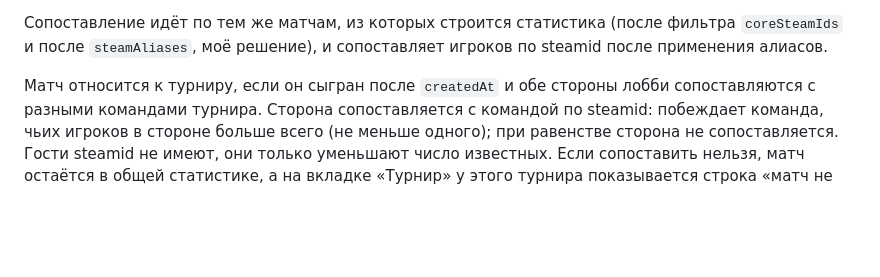
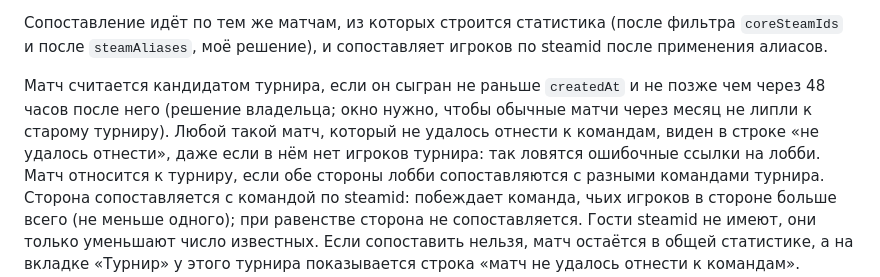
Before and after one commit to msnka-smr/StatForLCparty, a Markdown page: specs/2026-10-27-teams-and-tournaments-design.md, the part around the change. Drawn GitHub-style; blank space fills up the shorter version.

Commit message:
План и спек: окно 48 часов, строка «не удалось отнести» для любого матча в окне
Co-Authored-By: Claude Sonnet 5.5 <noreply@anthropic.com>

```diff
--- a/specs/2026-10-27-teams-and-tournaments-design.md
+++ b/specs/2026-10-27-teams-and-tournaments-design.md
@@ -134,7 +134,7 @@ steamid корректны), записывает `data/tournaments/<id>.json`,
 фильтра `coreSteamIds` и после `steamAliases`, моё решение), и сопоставляет
 игроков по steamid после применения алиасов.
 
-Матч относится к турниру, если он сыгран после `createdAt` и обе стороны
+Матч считается кандидатом турнира, если он сыгран не раньше `createdAt` и не позже чем через 48 часов после него (решение владельца; окно нужно, чтобы обычные матчи через месяц не липли к старому турниру). Любой такой матч, который не удалось отнести к командам, виден в строке «не удалось отнести», даже если в нём нет игроков турнира: так ловятся ошибочные ссылки на лобби. Матч относится к турниру, если обе стороны
 лобби сопоставляются с разными командами турнира. Сторона сопоставляется с
 командой по steamid: побеждает команда, чьих игроков в стороне больше всего (не
 меньше одного); при равенстве сторона не сопоставляется. Гости steamid не
```
Also changed, not shown: plans/2026-10-27-teams-and-tournaments.md (+7 -7 lines).
